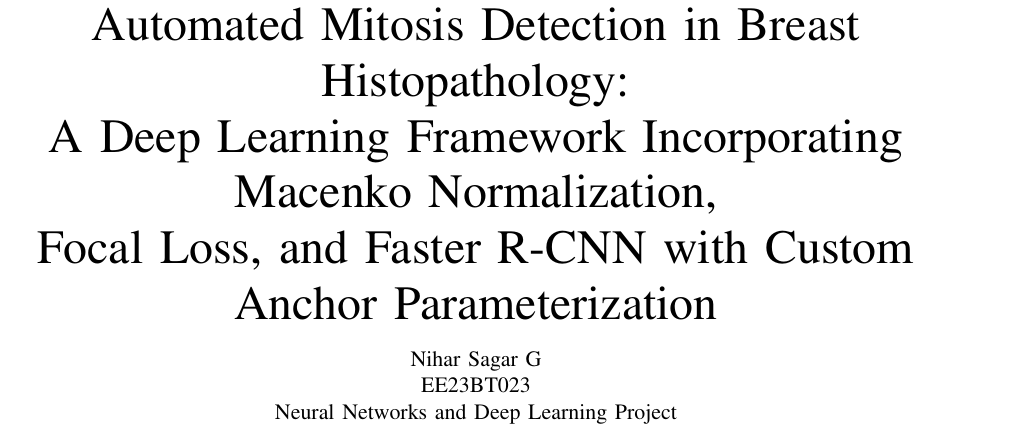
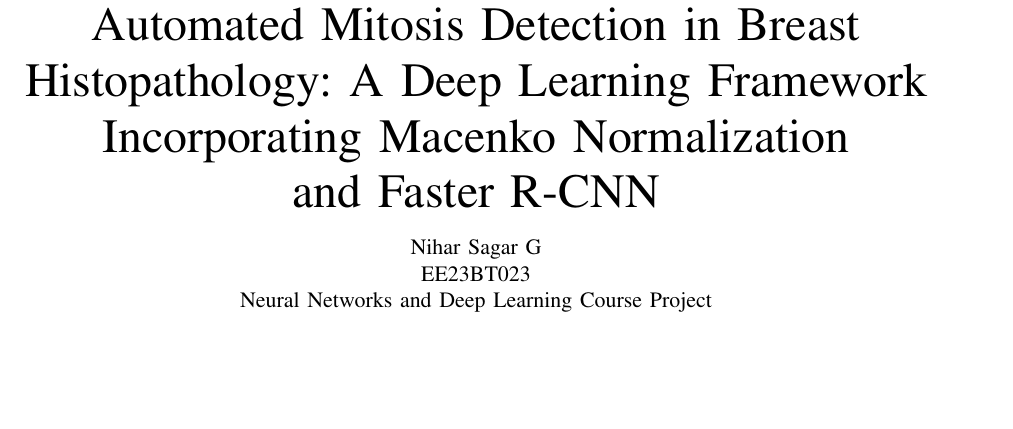
Before and after one commit to nsg365/mitosis-detector, a LaTeX paper (REPORT_COMPREHENSIVE.tex): part of page 1 of 7, cut so that both start at the same text, the shorter picture padded with empty space. Compiled offline with pdfLaTeX.

```diff
--- a/REPORT_COMPREHENSIVE.tex
+++ b/REPORT_COMPREHENSIVE.tex
@@ -14,15 +14,21 @@
 
 \begin{document}
 
-\title{Automated Mitosis Detection in Breast Histopathology:\\ A Deep Learning Framework Incorporating Macenko Normalization,\\ Focal Loss, and Faster R-CNN with Custom Anchor Parameterization}
+\title{
+Automated Mitosis Detection in Breast
+Histopathology: A Deep Learning Framework
+Incorporating Macenko Normalization\\ and Faster
+R-CNN
+}
 
 \author{Nihar Sagar G\\
 EE23BT023\\
-Neural Networks and Deep Learning Project}
+Neural Networks and Deep Learning Course Project}
 
 \maketitle
 
 \begin{abstract}
+
 The quantification of mitotic figures in hematoxylin and eosin (H\&E) stained tissue sections represents a foundational cornerstone of breast cancer prognostication and oncological grading systems. However, manual mitotic counting remains burdened by severe interobserver variability (often exceeding $\pm 30\%$), significant temporal constraints, and subjective interpretation artifacts. This research exhaustively examines a deep learning framework engineered to localize and classify dividing tumor cells within gigapixel whole-slide images (WSIs) derived from the TUPAC16 breast histopathology dataset. The system implements a two-stage cascaded pipeline architecture: (i) a patch-level binary classifier optimized with Focal Loss for rapid screening and negative mining, and (ii) a Faster R-CNN object detector parameterized with custom small-object anchors ($8$--$128$ pixels) for precise localization. Empirical validation demonstrates Stage 2 F1-score of $0.7742$ ($77.42\%$), Stage 1 binary F1-score of $0.8894$ ($88.94\%$), and Faster R-CNN mAP@IoU=0.5 of $0.7598$. Critically, ablation studies reveal that standalone Stage 2 detector deployment fundamentally outperforms the cascaded approach (F1: $0.7742$ vs. $0.5806$), indicating that sequential pre-filtering inadvertently introduces informational bottlenecks. Stain normalization via Macenko preprocessing achieves $63\%$ reduction in cross-center domain shift. The framework demonstrates robust generalization across arbitrary input image sizes (validated from $32 \times 32$ to $4096 \times 4096$ pixels) through aspect-ratio-preserving intelligent padding, eliminating the necessity for model retraining. Positioned as a highly viable clinical decision support tool for digital pathology, this system quantitatively outperforms manual inter-pathologist agreement baselines and provides deterministic, reproducible mitotic quantification.
 \end{abstract}
 
```
Also changed, not shown: Neural_Networks_and_Deep_Learning_Course_Project.pdf (added).
